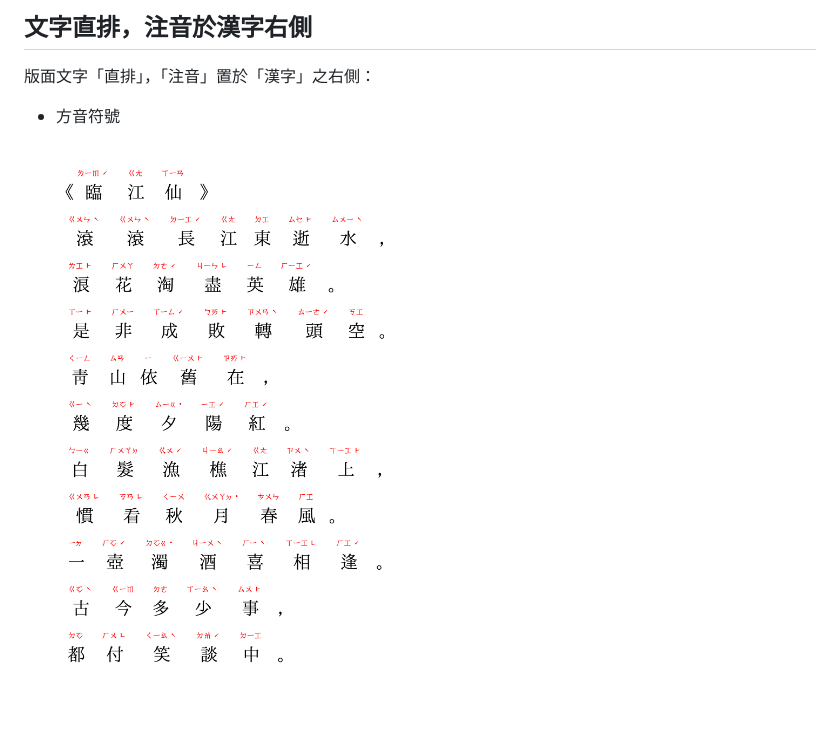
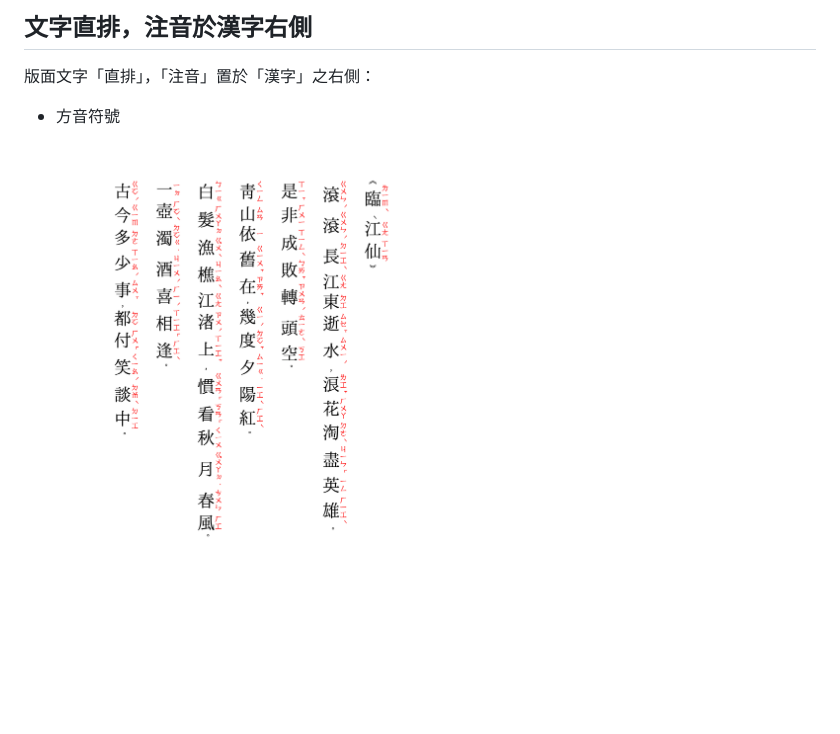
Before and after one commit to AlanJui/latex-ho5-lok8-oe7, a Markdown page: README.md, the part around the change printed below. Rendered like a GitHub page; pictures changed too: pict/lualatex-lim-kang-sian_ti-pai.png (added).

Commit message:
修訂《專案指引》，增補「直排」範例。

```diff
--- a/README.md
+++ b/README.md
@@ -34,4 +36,4 @@
 版面文字「直排」，「注音」置於「漢字」之右側：
  - 方音符號
 
-![臨江仙．方音符號](./pict/lualatex-lim-kang-sian.png)
+![臨江仙．方音符號．直排](./pict/lualatex-lim-kang-sian_ti-pai.png)
```
Also changed, not shown: other parts of README.md (+2 -0 lines).
